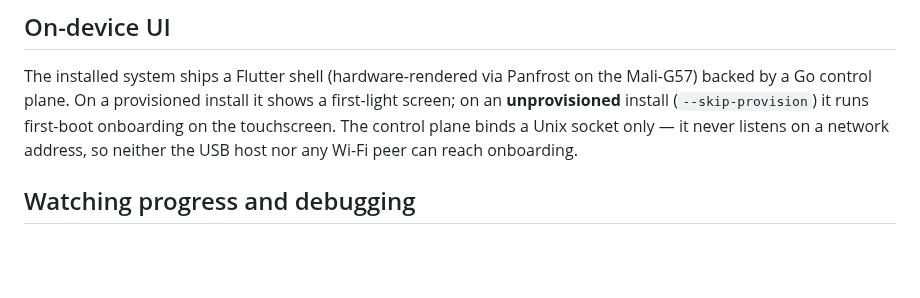
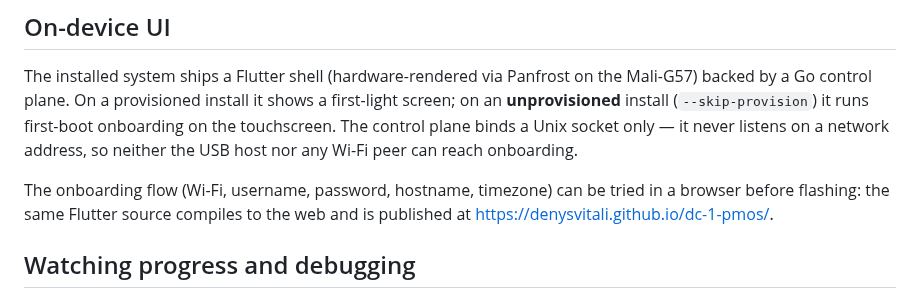
Before and after one commit to denysvitali/dc-1-pmos, a Markdown page: docs/installation.md, the part around the change. Drawn GitHub-style; blank space fills up the shorter version.

```diff
--- a/docs/installation.md
+++ b/docs/installation.md
@@ -176,6 +176,11 @@ runs first-boot onboarding on the touchscreen. The control plane binds a Unix
 socket only — it never listens on a network address, so neither the USB host
 nor any Wi-Fi peer can reach onboarding.
 
+The onboarding flow (Wi-Fi, username, password, hostname, timezone) can be
+tried in a browser before flashing: the same Flutter source compiles to the
+web and is published at
+<https://denysvitali.github.io/dc-1-pmos/>.
+
 ## Watching progress and debugging
 
 - The device paints install progress on its panel.
```
Also changed, not shown: README.md (+13 -0 lines).
